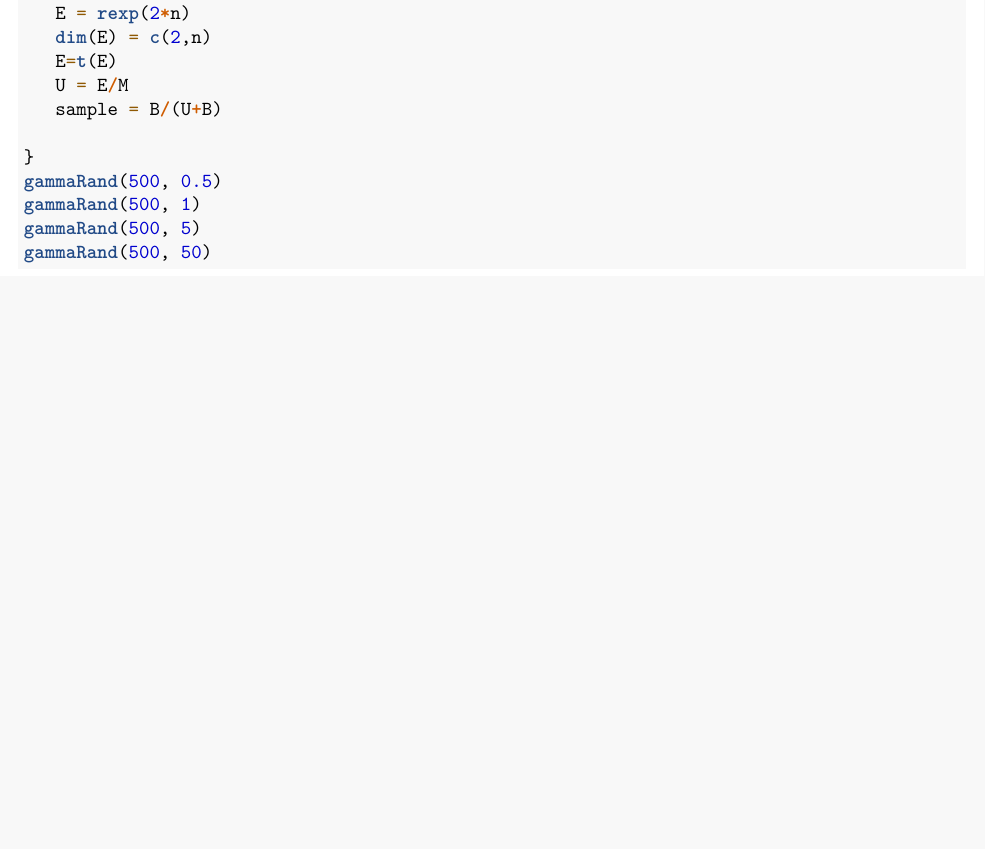
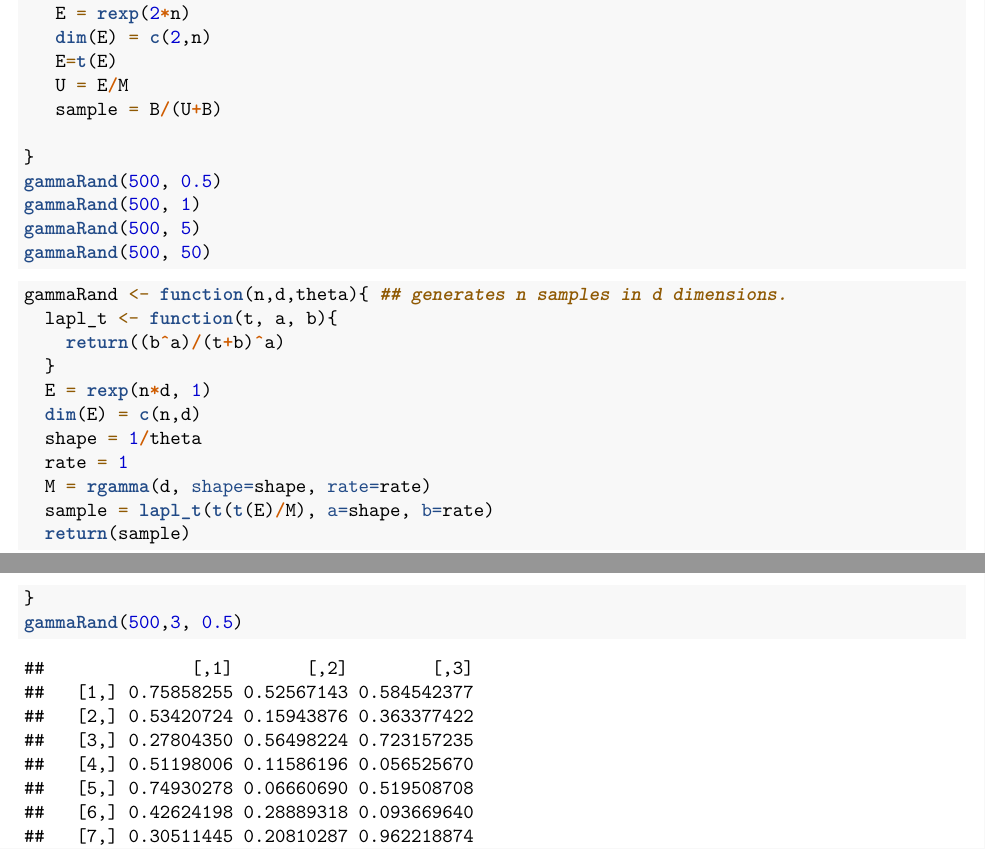
Before and after one commit to arvgram/Quant_risk_w_copulas, an R Markdown document (Computer_assignment_2/ass2.Rmd): part of page 7 of 17 before the commit and two parts of pages 7 and 8 of 55 after it, the two joined at a grey line, cut so that both start at the same text, the shorter picture padded with empty space. Rendered offline with R 4.5, knitr and Pandoc, then LaTeX, with nearby package versions; some code elsewhere in the file could not run offline.

Commit message:
add archimedean copula generator

````diff
--- a/Computer_assignment_2/ass2.Rmd
+++ b/Computer_assignment_2/ass2.Rmd
@@ -195,3 +195,18 @@ gammaRand(500, 5)
 gammaRand(500, 50)
 
 ```
+
+```{r Exercise 2.4, echo = TRUE, include = TRUE}
+gammaRand <- function(n,d,theta){ ## generates n samples in d dimensions.
+  lapl_t <- function(t, a, b){
+    return((b^a)/(t+b)^a)
+  }
+  E = rexp(n*d, 1)
+  dim(E) = c(n,d)
+  shape = 1/theta
+  rate = 1
+  M = rgamma(d, shape=shape, rate=rate)
+  sample = lapl_t(t(t(E)/M), a=shape, b=rate)
+  return(sample)
+}
+gammaRand(500,3, 0.5)
````
Also changed, not shown: Computer_assignment_2/ass2.Rmd (6 more changed lines).
